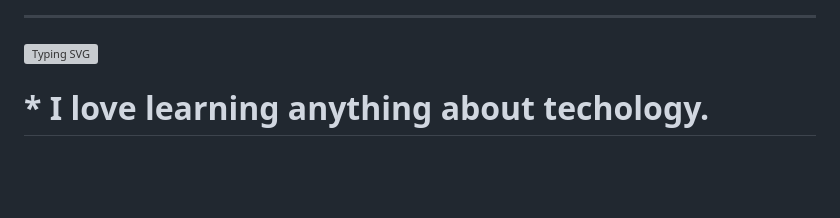
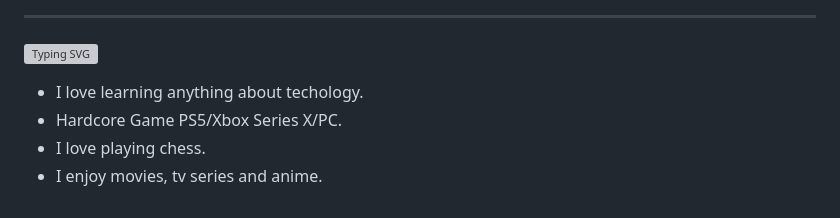
Before and after one commit to billyenglish/billyenglish, a Markdown page: README.md, the part around the change. Rendered like a GitHub page; blank space fills up the shorter version; grey boxes are pictures that could not be loaded.

Commit message:
Adding about details.

```diff
--- a/README.md
+++ b/README.md
@@ -30,4 +30,7 @@ I'm Software Engineer that's current looking for entry-level position. My Curren
 
 <a href="https://git.io/typing-svg"><img src="https://readme-typing-svg.demolab.com?font=Fira+Code&weight=700&pause=1000&color=72F71C&background=1945FF00&random=true&width=435&lines=About+Me+Intro+!!!" alt="Typing SVG" /></a>
 
-# * I love learning anything about techology.
+* I love learning anything about techology.
+* Hardcore Game PS5/Xbox Series X/PC.
+* I love playing chess.
+* I enjoy movies, tv series and anime.
```
